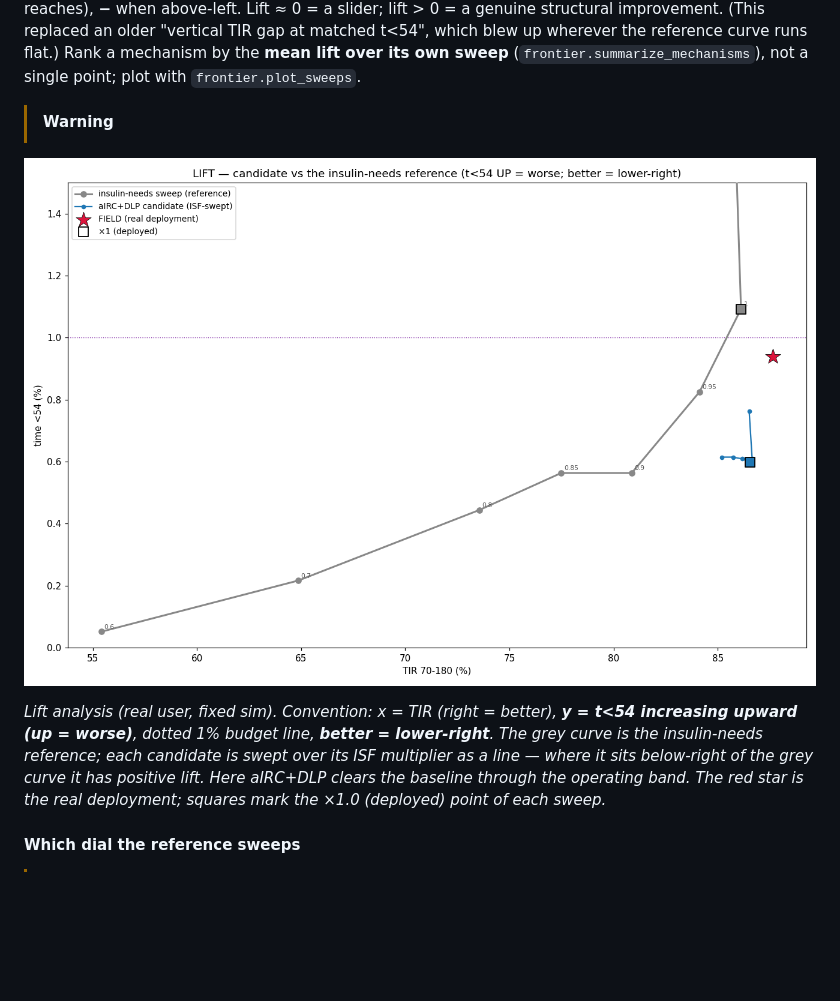
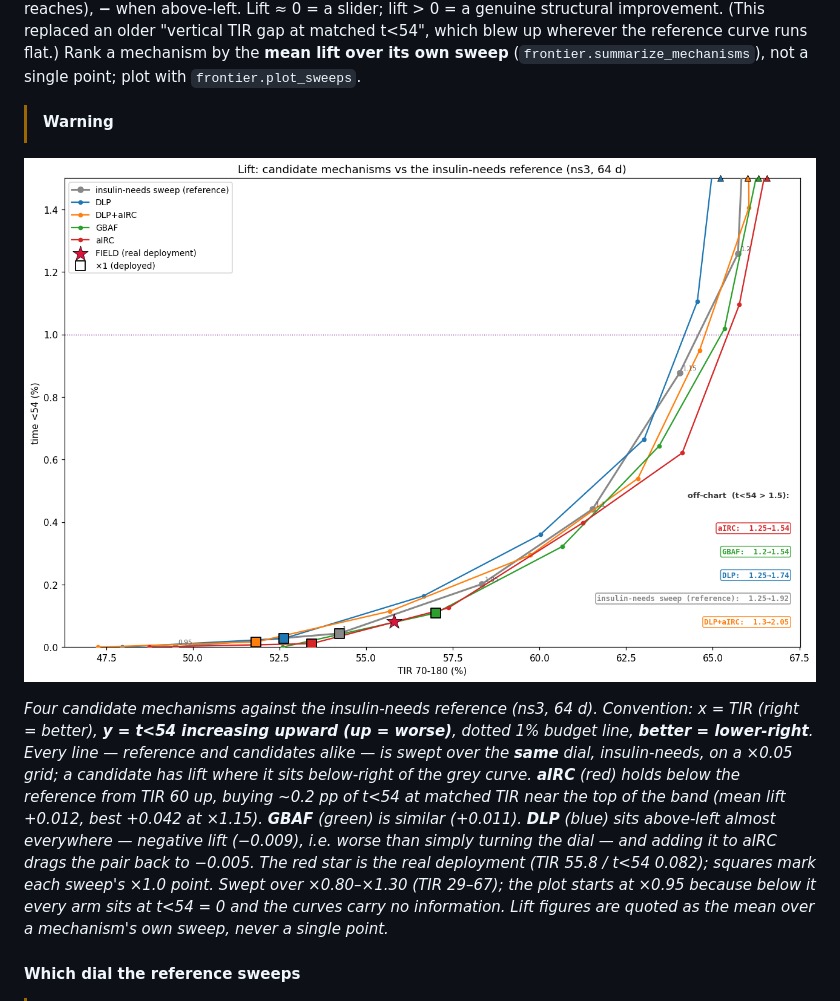
Before and after one commit to loopkitdev/LoopEval, a Markdown page: docs/simulator-guide/README.md, the part around the change. Drawn GitHub-style; pictures changed too: docs/simulator-guide/lift_analysis.png; blank space fills up the shorter version.

Commit message:
simulator-guide: a lift figure that actually shows lift
The old lift_analysis.png had one candidate reduced to a four-point stub
clustered at TIR 85-87, with most of the frame empty -- nothing in it read as
lift. Replaced from runs/2026-07-17-ns3-3mo, which sweeps four mechanisms on a
x0.05 grid over the insulin-needs dial: smooth curves, and a donor at a normal
operating point (field TIR 55.8 / t<54 0.082) rather than one already at 86-88%
where every curve collapses into the same corner.

The new figure reads as a verdict: aIRC holds below the reference from TIR 60 up
(+0.012 mean, +0.042 at x1.15) and GBAF similarly (+0.011), while DLP sits
above-left nearly everywhere (-0.009) -- worse than just turning the dial -- and
drags aIRC back to -0.005 when combined. Two mechanisms clear the baseline, two
do not, which is what the lift framework is for.

Regenerated rather than copied: the source PNG's title carried the site's
private host nickname, and this repo publishes aliases only. make_lift_asset.py
rebuilds it from the run's scores CSV through frontier.plot_sweeps, so the
multiplier ordering and the t<54-up axis convention come from the shared helper
instead of being re-derived.

The script's min-multiplier argument trims the plot only. Below x0.95 every arm
sits at t<54 = 0, so the full x0.80-x1.30 sweep spends 40% of the x-axis on a
flat line; lift is always computed on the full sweep, and the caption states the
swept range so the trim hides nothing.

Co-Authored-By: Claude Opus 5 (1M context) <noreply@anthropic.com>
Claude-Session: https://claude.ai/code/session_01Arf6aSsXpasJiEikdzNM6P

```diff
--- a/docs/simulator-guide/README.md
+++ b/docs/simulator-guide/README.md
@@ -782,12 +782,18 @@ reference curve runs flat.) Rank a mechanism by the **mean lift over its own swe
 > [!WARNING]
 ![lift analysis](lift_analysis.png)
 
-*Lift analysis (real user, fixed sim). Convention: x = TIR (right = better), **y = t<54 increasing
-upward (up = worse)**, dotted 1% budget line, **better = lower-right**. The grey curve is the
-insulin-needs reference; each candidate is swept over its ISF multiplier as a line — where it sits
-below-right of the grey curve it has positive lift. Here aIRC+DLP clears the baseline through the
-operating band. The red star is the real deployment; squares mark the ×1.0 (deployed) point of each
-sweep.*
+*Four candidate mechanisms against the insulin-needs reference (ns3, 64 d). Convention: x = TIR
+(right = better), **y = t<54 increasing upward (up = worse)**, dotted 1% budget line, **better =
+lower-right**. Every line — reference and candidates alike — is swept over the **same** dial,
+insulin-needs, on a ×0.05 grid; a candidate has lift where it sits below-right of the grey curve.
+**aIRC** (red) holds below the reference from TIR 60 up, buying ~0.2 pp of t<54 at matched TIR
+near the top of the band (mean lift +0.012, best +0.042 at ×1.15). **GBAF** (green) is similar
+(+0.011). **DLP** (blue) sits above-left almost everywhere — negative lift (−0.009), i.e. worse
+than simply turning the dial — and adding it to aIRC drags the pair back to −0.005. The red star
+is the real deployment (TIR 55.8 / t<54 0.082); squares mark each sweep's ×1.0 point. Swept over
+×0.80–×1.30 (TIR 29–67); the plot starts at ×0.95 because below it every arm sits at t<54 = 0 and
+the curves carry no information. Lift figures are quoted as the mean over a mechanism's own sweep,
+never a single point.*
 
 #### Which dial the reference sweeps
 
```
Also changed, not shown: 1 other file.
